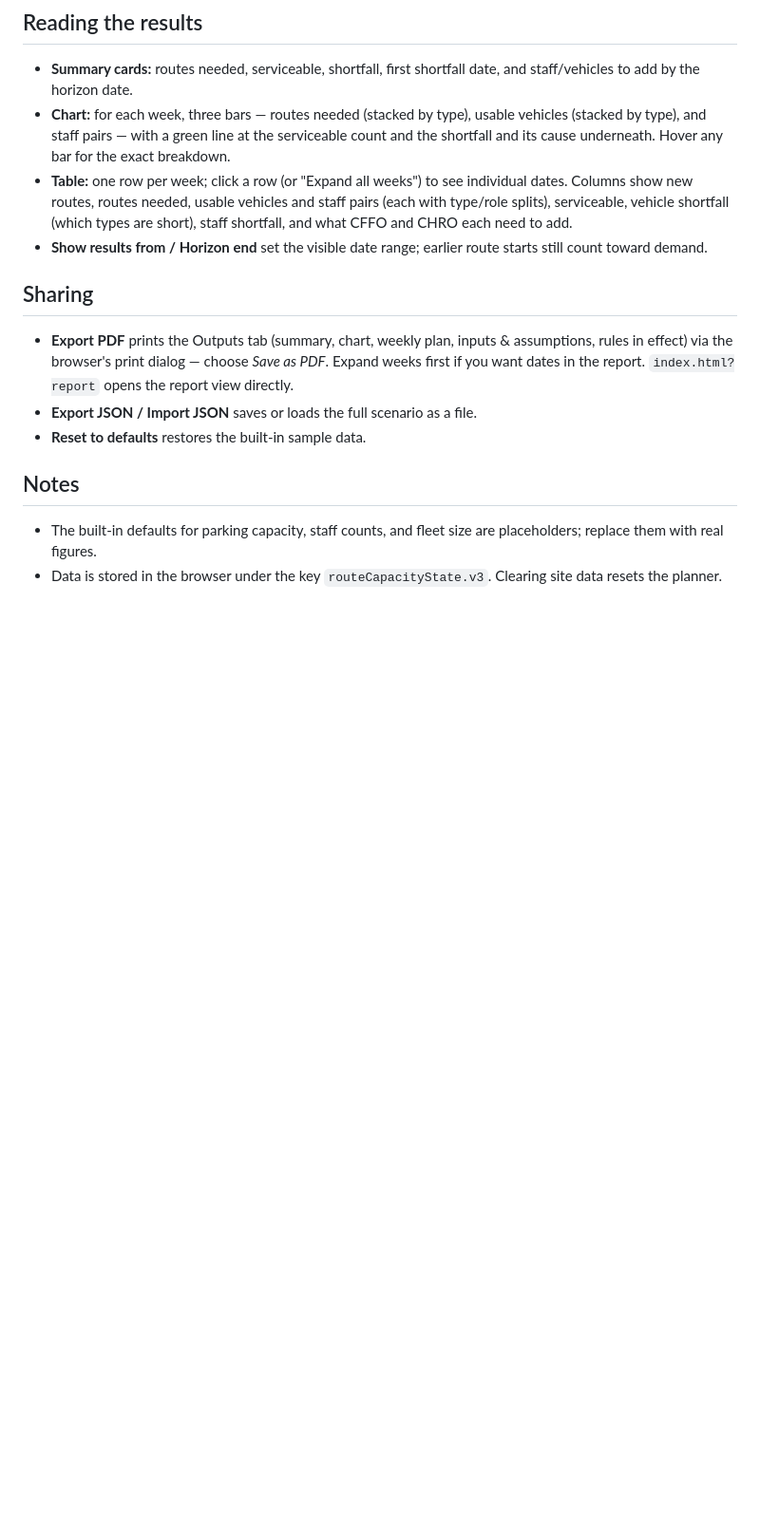
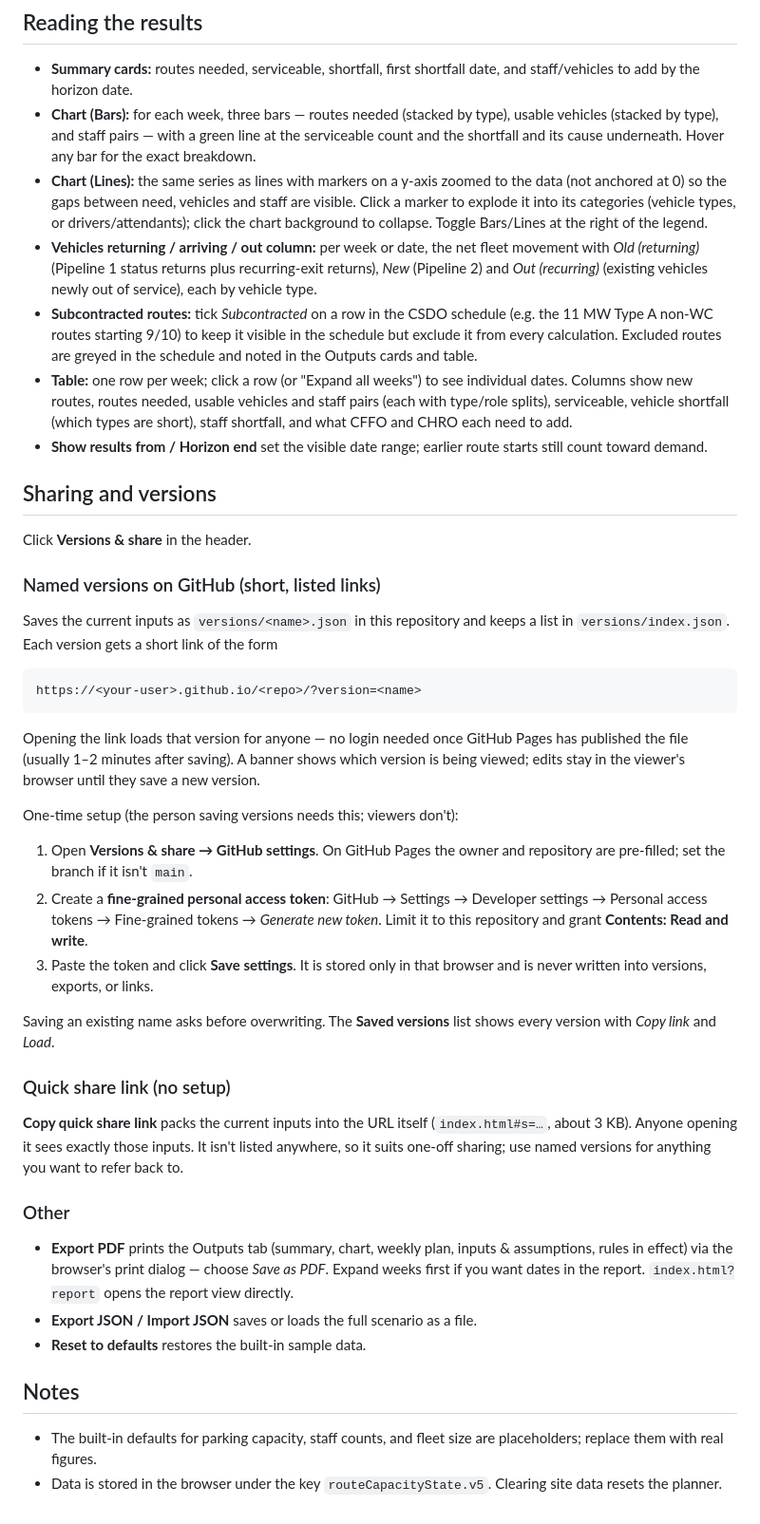
Before and after one commit to NYCSBUS/Route-Capacity-Planner, a Markdown page: README.md, the part around one of its changes. Shown at 95% size. Drawn GitHub-style; blank space fills up the shorter version.

````diff
--- a/README.md
+++ b/README.md
@@ -63,11 +64,40 @@ Rules marked *(Admin)* can be toggled on the Admin tab; the Outputs tab always l
 ## Reading the results
 
 - **Summary cards:** routes needed, serviceable, shortfall, first shortfall date, and staff/vehicles to add by the horizon date.
-- **Chart:** for each week, three bars — routes needed (stacked by type), usable vehicles (stacked by type), and staff pairs — with a green line at the serviceable count and the shortfall and its cause underneath. Hover any bar for the exact breakdown.
+- **Chart (Bars):** for each week, three bars — routes needed (stacked by type), usable vehicles (stacked by type), and staff pairs — with a green line at the serviceable count and the shortfall and its cause underneath. Hover any bar for the exact breakdown.
+- **Chart (Lines):** the same series as lines with markers on a y-axis zoomed to the data (not anchored at 0) so the gaps between need, vehicles and staff are visible. Click a marker to explode it into its categories (vehicle types, or drivers/attendants); click the chart background to collapse. Toggle Bars/Lines at the right of the legend.
+- **Vehicles returning / arriving / out column:** per week or date, the net fleet movement with *Old (returning)* (Pipeline 1 status returns plus recurring-exit returns), *New* (Pipeline 2) and *Out (recurring)* (existing vehicles newly out of service), each by vehicle type.
+- **Subcontracted routes:** tick *Subcontracted* on a row in the CSDO schedule (e.g. the 11 MW Type A non-WC routes starting 9/10) to keep it visible in the schedule but exclude it from every calculation. Excluded routes are greyed in the schedule and noted in the Outputs cards and table.
 - **Table:** one row per week; click a row (or "Expand all weeks") to see individual dates. Columns show new routes, routes needed, usable vehicles and staff pairs (each with type/role splits), serviceable, vehicle shortfall (which types are short), staff shortfall, and what CFFO and CHRO each need to add.
 - **Show results from / Horizon end** set the visible date range; earlier route starts still count toward demand.
 
-## Sharing
+## Sharing and versions
+
+Click **Versions & share** in the header.
+
+### Named versions on GitHub (short, listed links)
+
+Saves the current inputs as `versions/<name>.json` in this repository and keeps a list in `versions/index.json`. Each version gets a short link of the form
+
+```
+https://<your-user>.github.io/<repo>/?version=<name>
+```
+
+Opening the link loads that version for anyone — no login needed once GitHub Pages has published the file (usually 1–2 minutes after saving). A banner shows which version is being viewed; edits stay in the viewer's browser until they save a new version.
+
+One-time setup (the person saving versions needs this; viewers don't):
+
+1. Open **Versions & share → GitHub settings**. On GitHub Pages the owner and repository are pre-filled; set the branch if it isn't `main`.
+2. Create a **fine-grained personal access token**: GitHub → Settings → Developer settings → Personal access tokens → Fine-grained tokens → *Generate new token*. Limit it to this repository and grant **Contents: Read and write**.
+3. Paste the token and click **Save settings**. It is stored only in that browser and is never written into versions, exports, or links.
+
+Saving an existing name asks before overwriting. The **Saved versions** list shows every version with *Copy link* and *Load*.
+
+### Quick share link (no setup)
+
+**Copy quick share link** packs the current inputs into the URL itself (`index.html#s=…`, about 3 KB). Anyone opening it sees exactly those inputs. It isn't listed anywhere, so it suits one-off sharing; use named versions for anything you want to refer back to.
+
+### Other
 
 - **Export PDF** prints the Outputs tab (summary, chart, weekly plan, inputs & assumptions, rules in effect) via the browser's print dialog — choose *Save as PDF*. Expand weeks first if you want dates in the report. `index.html?report` opens the report view directly.
 - **Export JSON / Import JSON** saves or loads the full scenario as a file.
@@ -76,4 +106,4 @@ Rules marked *(Admin)* can be toggled on the Admin tab; the Outputs tab always l
 ## Notes
 
 - The built-in defaults for parking capacity, staff counts, and fleet size are placeholders; replace them with real figures.
-- Data is stored in the browser under the key `routeCapacityState.v3`. Clearing site data resets the planner.
+- Data is stored in the browser under the key `routeCapacityState.v5`. Clearing site data resets the planner.
````
Also changed, not shown: other parts of README.md (+4 -3 lines).
